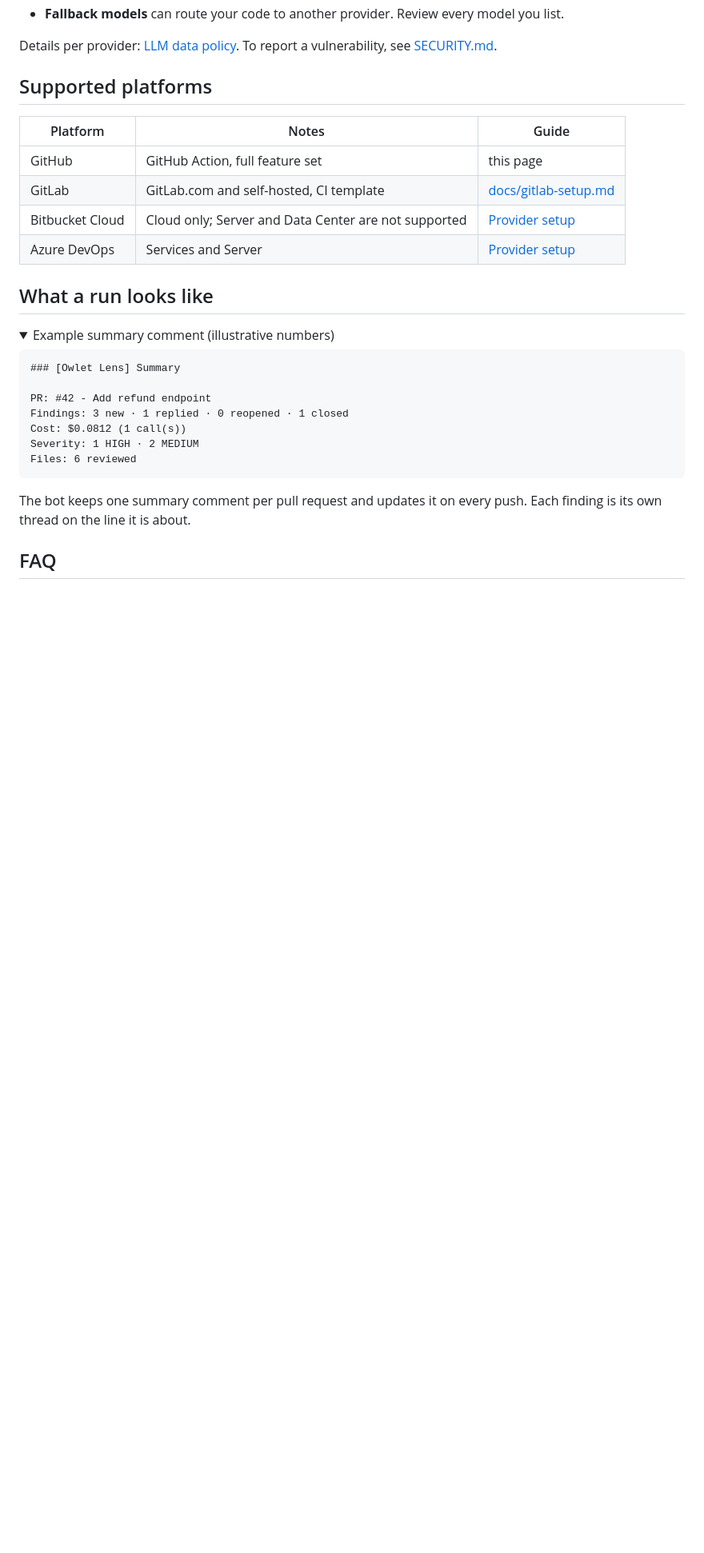
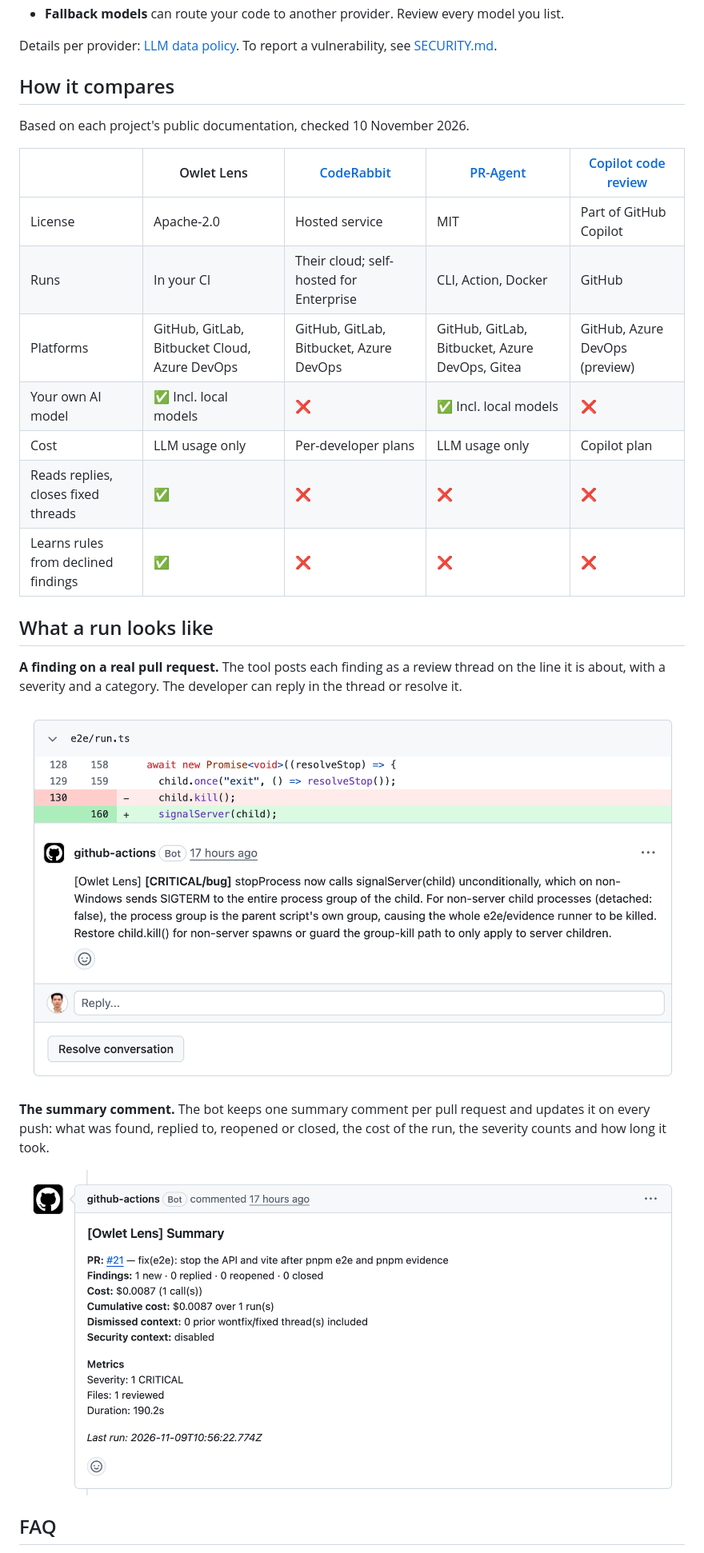
Before and after one commit to actions-marketplace-validations/openwt-vn_owlet-lens, a Markdown page: README.md, the part around one of its changes. Shown at 80% size. GitHub-like rendering; pictures changed too: docs/assets/examples/finding-thread.png (added), docs/assets/examples/summary-comment.png (added); folded sections open; blank space fills up the shorter version.

````diff
--- a/README.md
+++ b/README.md
@@ -129,33 +127,29 @@ The tool sends your code to the LLM provider you choose, so decide with care.
 
 Details per provider: [LLM data policy](./docs/llm-data-policy.md). To report a vulnerability, see [SECURITY.md](./SECURITY.md).
 
-## Supported platforms
+## How it compares
 
-| Platform | Notes | Guide |
-|---|---|---|
-| GitHub | GitHub Action, full feature set | this page |
-| GitLab | GitLab.com and self-hosted, CI template | [docs/gitlab-setup.md](./docs/gitlab-setup.md) |
-| Bitbucket Cloud | Cloud only; Server and Data Center are not supported | [Provider setup](./docs/usage.md#review-provider-github-bitbucket-gitlab-or-azure-devops) |
-| Azure DevOps | Services and Server | [Provider setup](./docs/usage.md#review-provider-github-bitbucket-gitlab-or-azure-devops) |
+Based on each project's public documentation, checked 10 November 2026.
+
+| | Owlet Lens | [CodeRabbit](https://docs.coderabbit.ai/platforms/overview.md) | [PR-Agent](https://github.com/qodo-ai/pr-agent) | [Copilot code review](https://docs.github.com/en/copilot/concepts/agents/code-review) |
+|---|---|---|---|---|
+| License | Apache-2.0 | Hosted service | MIT | Part of GitHub Copilot |
+| Runs | In your CI | Their cloud; self-hosted for Enterprise | CLI, Action, Docker | GitHub |
+| Platforms | GitHub, GitLab, Bitbucket Cloud, Azure DevOps | GitHub, GitLab, Bitbucket, Azure DevOps | GitHub, GitLab, Bitbucket, Azure DevOps, Gitea | GitHub, Azure DevOps (preview) |
+| Your own AI model | ✅ Incl. local models | ❌ | ✅ Incl. local models | ❌ |
+| Cost | LLM usage only | Per-developer plans | LLM usage only | Copilot plan |
+| Reads replies, closes fixed threads | ✅ | ❌ | ❌ | ❌ |
+| Learns rules from declined findings | ✅ | ❌ | ❌ | ❌ |
 
 ## What a run looks like
 
-<details>
-<summary>Example summary comment (illustrative numbers)</summary>
+**A finding on a real pull request.** The tool posts each finding as a review thread on the line it is about, with a severity and a category. The developer can reply in the thread or resolve it.
 
-```
-### [Owlet Lens] Summary
+![A review thread on a real pull request: the bot flags a CRITICAL bug on the changed line in e2e/run.ts and explains why](docs/assets/examples/finding-thread.png)
 
-PR: #42 - Add refund endpoint
-Findings: 3 new · 1 replied · 0 reopened · 1 closed
-Cost: $0.0812 (1 call(s))
-Severity: 1 HIGH · 2 MEDIUM
-Files: 6 reviewed
-```
+**The summary comment.** The bot keeps one summary comment per pull request and updates it on every push: what was found, replied to, reopened or closed, the cost of the run, the severity counts and how long it took.
 
-The bot keeps one summary comment per pull request and updates it on every push. Each finding is its own thread on the line it is about.
-
-</details>
+![The Owlet Lens summary comment of the same pull request: 1 new finding, cost $0.0087, 1 file reviewed, duration 190.2s](docs/assets/examples/summary-comment.png)
 
 ## FAQ
 
````
Also changed, not shown: other parts of README.md (+2 -9 lines), README.vi.md (+19 -28 lines).
